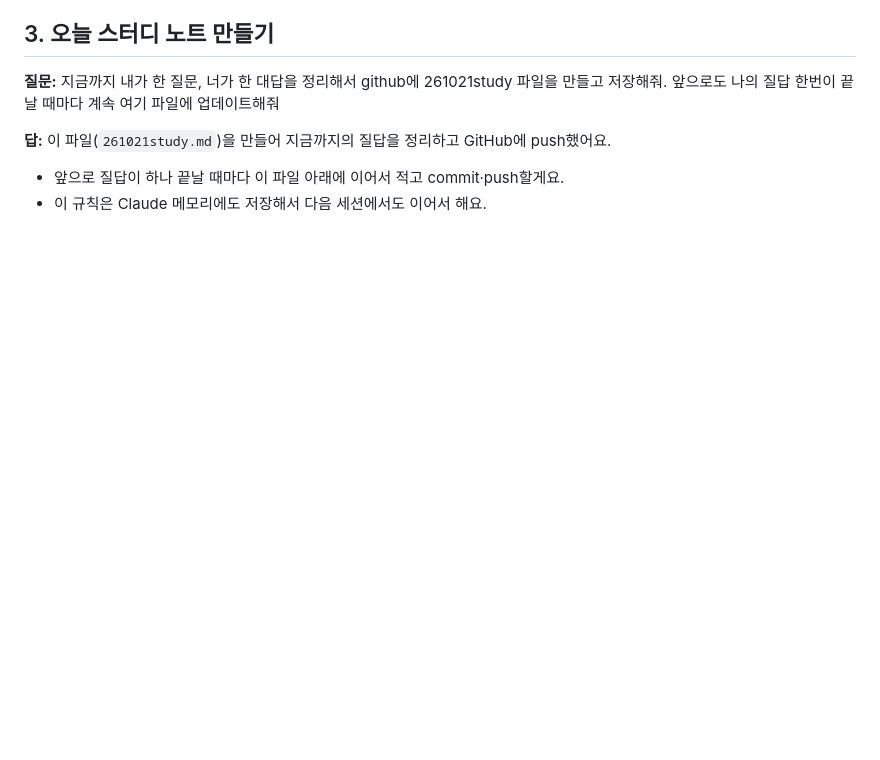
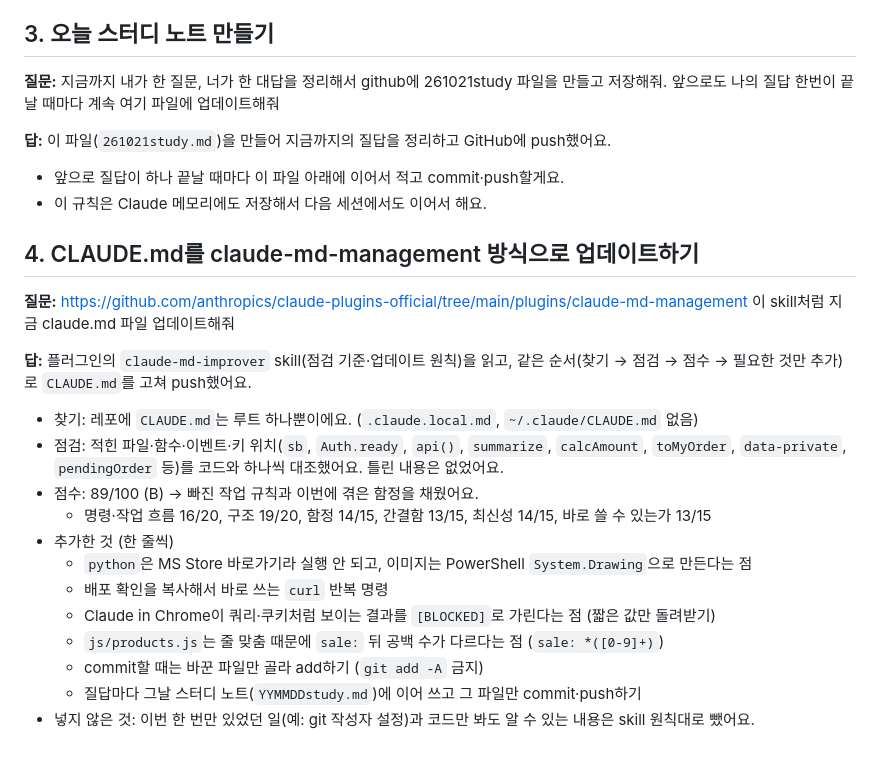
Before and after one commit to cau024-droid/test_tosspayments_shop, a Markdown page: 261021study.md, the part around the change. GitHub-like rendering; blank space fills up the shorter version.

```diff
--- a/261021study.md
+++ b/261021study.md
@@ -52,3 +52,22 @@
 
 - 앞으로 질답이 하나 끝날 때마다 이 파일 아래에 이어서 적고 commit·push할게요.
 - 이 규칙은 Claude 메모리에도 저장해서 다음 세션에서도 이어서 해요.
+
+## 4. CLAUDE.md를 claude-md-management 방식으로 업데이트하기
+
+**질문:** https://github.com/anthropics/claude-plugins-official/tree/main/plugins/claude-md-management 이 skill처럼 지금 claude.md 파일 업데이트해줘
+
+**답:** 플러그인의 `claude-md-improver` skill(점검 기준·업데이트 원칙)을 읽고, 같은 순서(찾기 → 점검 → 점수 → 필요한 것만 추가)로 `CLAUDE.md`를 고쳐 push했어요.
+
+- 찾기: 레포에 `CLAUDE.md`는 루트 하나뿐이에요. (`.claude.local.md`, `~/.claude/CLAUDE.md` 없음)
+- 점검: 적힌 파일·함수·이벤트·키 위치(`sb`, `Auth.ready`, `api()`, `summarize`, `calcAmount`, `toMyOrder`, `data-private`, `pendingOrder` 등)를 코드와 하나씩 대조했어요. 틀린 내용은 없었어요.
+- 점수: 89/100 (B) → 빠진 작업 규칙과 이번에 겪은 함정을 채웠어요.
+  - 명령·작업 흐름 16/20, 구조 19/20, 함정 14/15, 간결함 13/15, 최신성 14/15, 바로 쓸 수 있는가 13/15
+- 추가한 것 (한 줄씩)
+  - `python`은 MS Store 바로가기라 실행 안 되고, 이미지는 PowerShell `System.Drawing`으로 만든다는 점
+  - 배포 확인을 복사해서 바로 쓰는 `curl` 반복 명령
+  - Claude in Chrome이 쿼리·쿠키처럼 보이는 결과를 `[BLOCKED]`로 가린다는 점 (짧은 값만 돌려받기)
+  - `js/products.js`는 줄 맞춤 때문에 `sale:` 뒤 공백 수가 다르다는 점 (`sale: *([0-9]+)`)
+  - commit할 때는 바꾼 파일만 골라 add하기 (`git add -A` 금지)
+  - 질답마다 그날 스터디 노트(`YYMMDDstudy.md`)에 이어 쓰고 그 파일만 commit·push하기
+- 넣지 않은 것: 이번 한 번만 있었던 일(예: git 작성자 설정)과 코드만 봐도 알 수 있는 내용은 skill 원칙대로 뺐어요.
```
Also changed, not shown: CLAUDE.md (+7 -4 lines).
